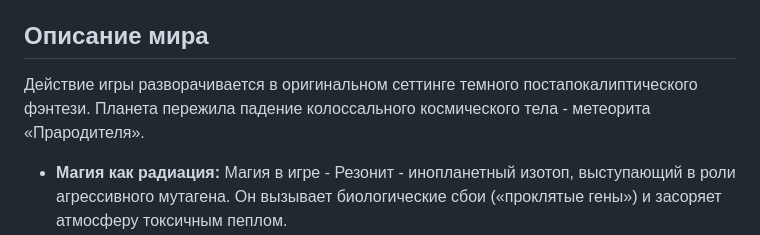
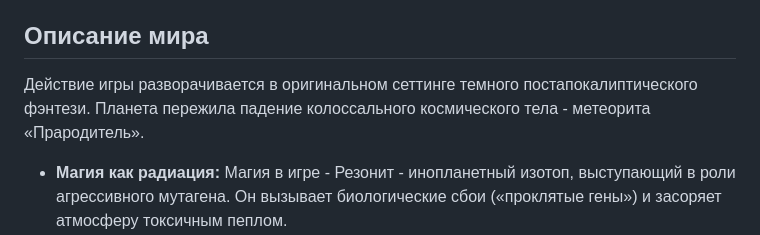
Before and after one commit to th0r3nt/Hex_and_Heresy, a Markdown page: README.md, the part around the change. Drawn GitHub-style.

Commit message:
Fix formatting in game world description
Correct formatting of the game description section.

```diff
--- a/README.md
+++ b/README.md
@@ -4,7 +4,7 @@
 **Hex & Heresy** - пошаговая глобально-тактическая стратегия (4X / TBS), разрабатываемая на стыке классических математических игровых механик и интеграции больших языковых моделей (LLM). Проект находится в стадии разработки минимально жизнеспособного продукта (MVP).
 
 ## Описание мира
-Действие игры разворачивается в оригинальном сеттинге темного постапокалиптического фэнтези. Планета пережила падение колоссального космического тела - метеорита «Прародителя».
+Действие игры разворачивается в оригинальном сеттинге темного постапокалиптического фэнтези. Планета пережила падение колоссального космического тела - метеорита «Прародитель».
 
 * **Магия как радиация:** Магия в игре - Резонит - инопланетный изотоп, выступающий в роли агрессивного мутагена. Он вызывает биологические сбои («проклятые гены») и засоряет атмосферу токсичным пеплом.
 * **Долгая зима:** Из-за выброса пепла в стратосферу солнце скрыто. Сутки длятся 28 часов и делятся на безопасные *Серые часы* и нестабильные *Неоновые часы*, когда небо подсвечивается остаточной радиацией.
```
